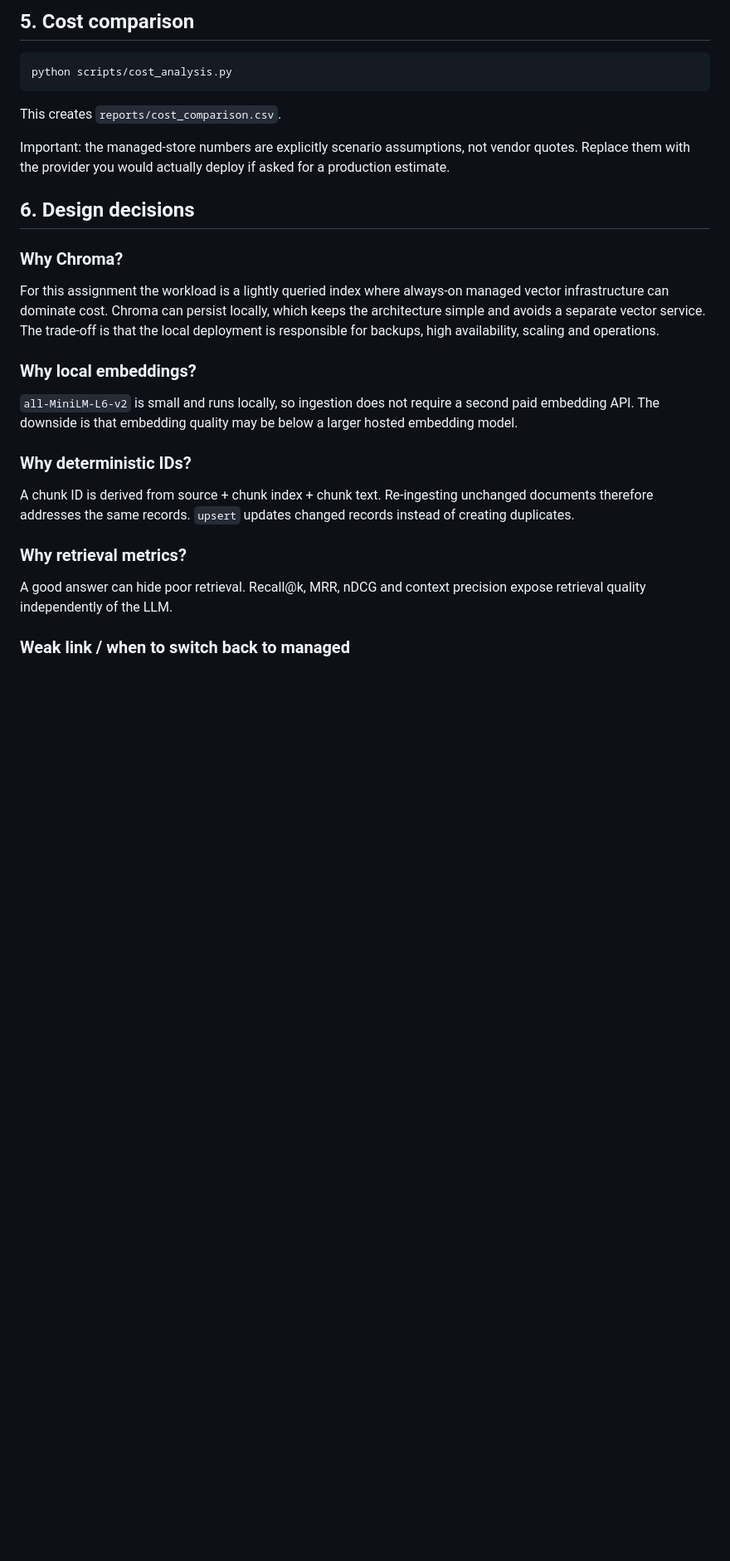
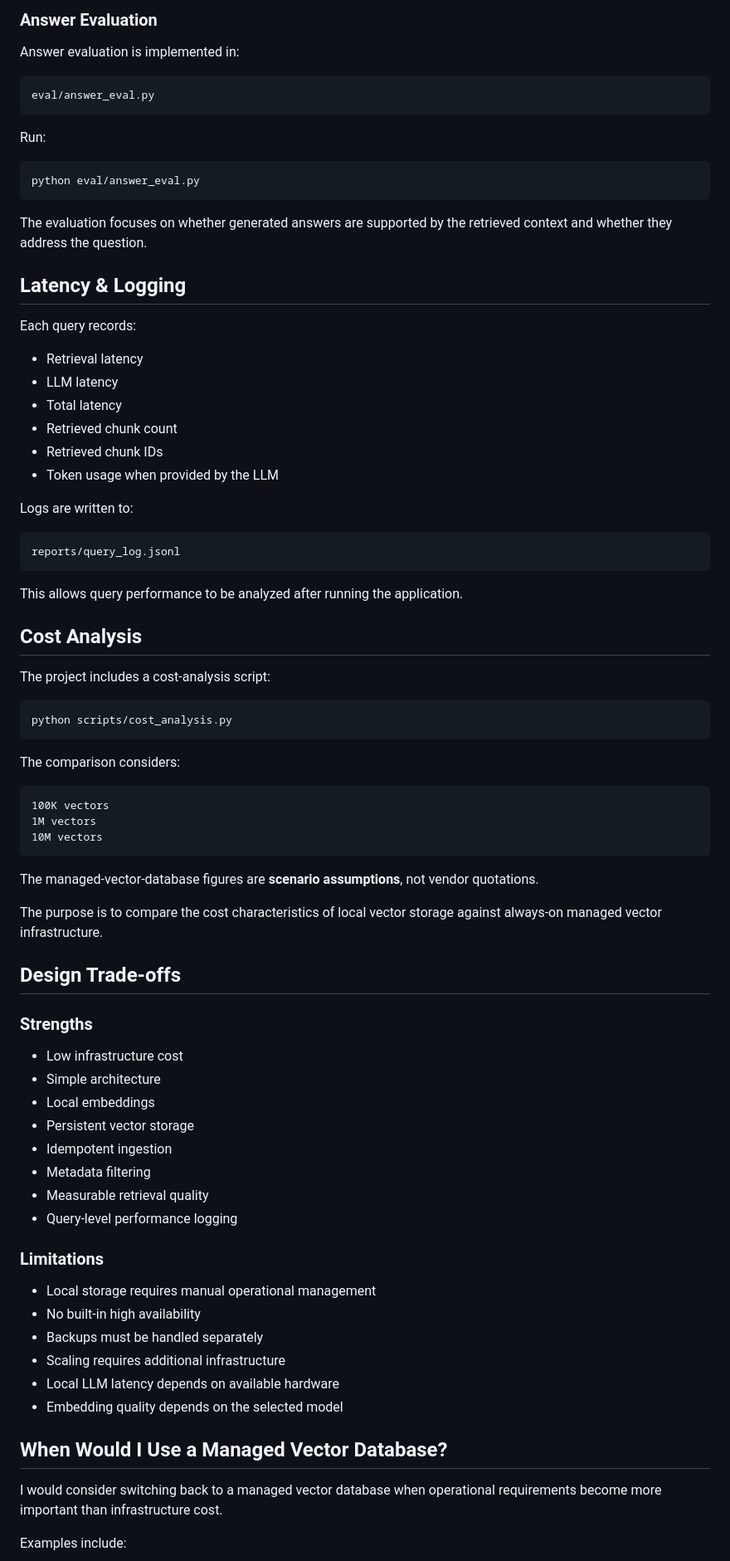
Before and after one commit to Sagar327/Cost-Efficient-RAG, a Markdown page: README.md, the part around one of its changes. Shown at 83% size. Rendered like a GitHub page; blank space fills up the shorter version.

````diff
--- a/README.md
+++ b/README.md
@@ -105,31 +345,84 @@ Record the resulting metrics in your final report. Do not invent numbers.
 
-## 5. Cost comparison
+### Answer Evaluation
+
+Answer evaluation is implemented in:
+
+```text
+eval/answer_eval.py
+```
+
+Run:
+
+```bash
+python eval/answer_eval.py
+```
+
+The evaluation focuses on whether generated answers are supported by the retrieved context and whether they address the question.
+
+## Latency & Logging
+
+Each query records:
+
+- Retrieval latency
+- LLM latency
+- Total latency
+- Retrieved chunk count
+- Retrieved chunk IDs
+- Token usage when provided by the LLM
+
+Logs are written to:
+
+```text
+reports/query_log.jsonl
+```
+
+This allows query performance to be analyzed after running the application.
+
+## Cost Analysis
+
+The project includes a cost-analysis script:
 
 ```bash
 python scripts/cost_analysis.py
 ```
 
-This creates `reports/cost_comparison.csv`.
+The comparison considers:
 
-Important: the managed-store numbers are explicitly scenario assumptions, not vendor quotes. Replace them with the provider you would actually deploy if asked for a production estimate.
+```text
+100K vectors
+1M vectors
+10M vectors
+```
 
-## 6. Design decisions
+The managed-vector-database figures are **scenario assumptions**, not vendor quotations.
 
-### Why Chroma?
+The purpose is to compare the cost characteristics of local vector storage against always-on managed vector infrastructure.
 
-For this assignment the workload is a lightly queried index where always-on managed vector infrastructure can dominate cost. Chroma can persist locally, which keeps the architecture simple and avoids a separate vector service. The trade-off is that the local deployment is responsible for backups, high availability, scaling and operations.
+## Design Trade-offs
 
-### Why local embeddings?
+### Strengths
 
-`all-MiniLM-L6-v2` is small and runs locally, so ingestion does not require a second paid embedding API. The downside is that embedding quality may be below a larger hosted embedding model.
+- Low infrastructure cost
+- Simple architecture
+- Local embeddings
+- Persistent vector storage
+- Idempotent ingestion
+- Metadata filtering
+- Measurable retrieval quality
+- Query-level performance logging
 
-### Why deterministic IDs?
+### Limitations
 
-A chunk ID is derived from source + chunk index + chunk text. Re-ingesting unchanged documents therefore addresses the same records. `upsert` updates changed records instead of creating duplicates.
+- Local storage requires manual operational management
+- No built-in high availability
+- Backups must be handled separately
+- Scaling requires additional infrastructure
+- Local LLM latency depends on available hardware
+- Embedding quality depends on the selected model
 
-### Why retrieval metrics?
+## When Would I Use a Managed Vector Database?
 
-A good answer can hide poor retrieval. Recall@k, MRR, nDCG and context precision expose retrieval quality independently of the LLM.
+I would consider switching back to a managed vector database when operational requirements become more important than infrastructure cost.
 
-### Weak link / when to switch back to managed
+Examples include:
 
````
Also changed, not shown: other parts of README.md (+372 -100 lines).
